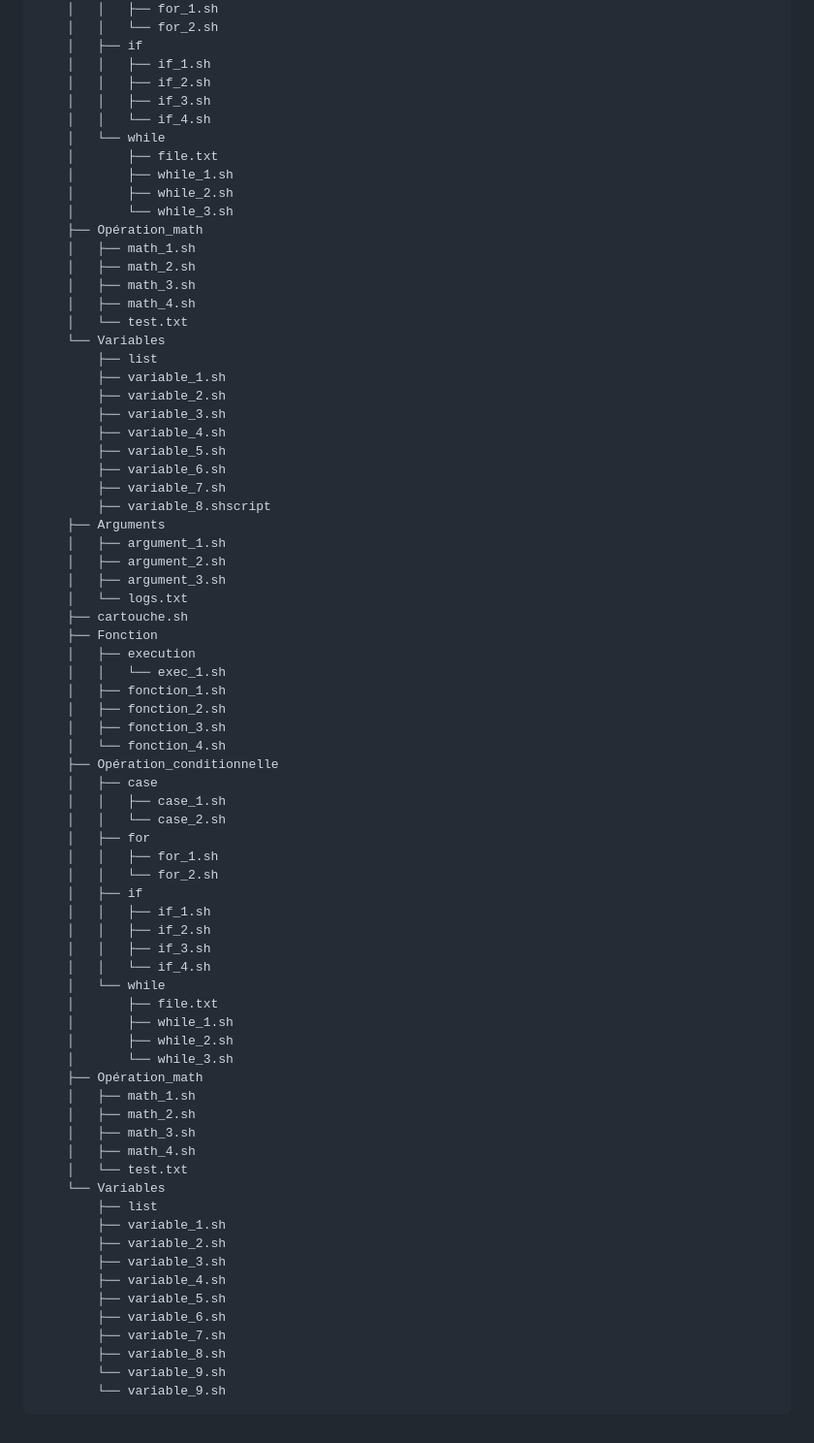
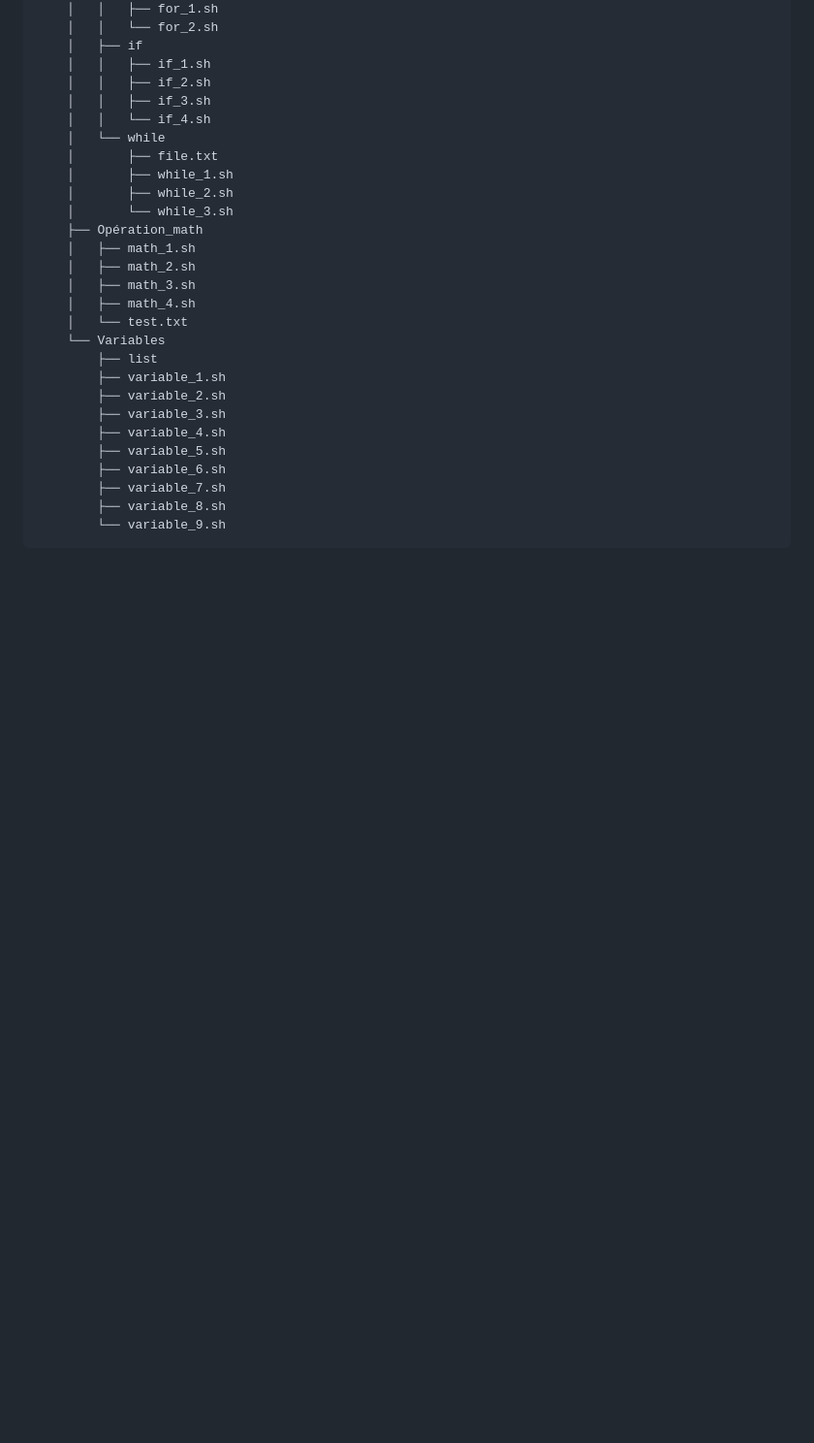
Before and after one commit to CATALAN1598/Formation-Bash-scripting, a Markdown page: README.md, the part around the change. Shown at 97% size. GitHub-like rendering; blank space fills up the shorter version.

````diff
--- a/README.md
+++ b/README.md
@@ -110,53 +110,6 @@ script
         ├── variable_5.sh
         ├── variable_6.sh
         ├── variable_7.sh
-        ├── variable_8.shscript
-    ├── Arguments
-    │   ├── argument_1.sh
-    │   ├── argument_2.sh
-    │   ├── argument_3.sh
-    │   └── logs.txt
-    ├── cartouche.sh
-    ├── Fonction
-    │   ├── execution
-    │   │   └── exec_1.sh
-    │   ├── fonction_1.sh
-    │   ├── fonction_2.sh
-    │   ├── fonction_3.sh
-    │   └── fonction_4.sh
-    ├── Opération_conditionnelle
-    │   ├── case
-    │   │   ├── case_1.sh
-    │   │   └── case_2.sh
-    │   ├── for
-    │   │   ├── for_1.sh
-    │   │   └── for_2.sh
-    │   ├── if
-    │   │   ├── if_1.sh
-    │   │   ├── if_2.sh
-    │   │   ├── if_3.sh
-    │   │   └── if_4.sh
-    │   └── while
-    │       ├── file.txt
-    │       ├── while_1.sh
-    │       ├── while_2.sh
-    │       └── while_3.sh
-    ├── Opération_math
-    │   ├── math_1.sh
-    │   ├── math_2.sh
-    │   ├── math_3.sh
-    │   ├── math_4.sh
-    │   └── test.txt
-    └── Variables
-        ├── list
-        ├── variable_1.sh
-        ├── variable_2.sh
-        ├── variable_3.sh
-        ├── variable_4.sh
-        ├── variable_5.sh
-        ├── variable_6.sh
-        ├── variable_7.sh
         ├── variable_8.sh
         └── variable_9.sh
-        └── variable_9.sh
 ```
````
